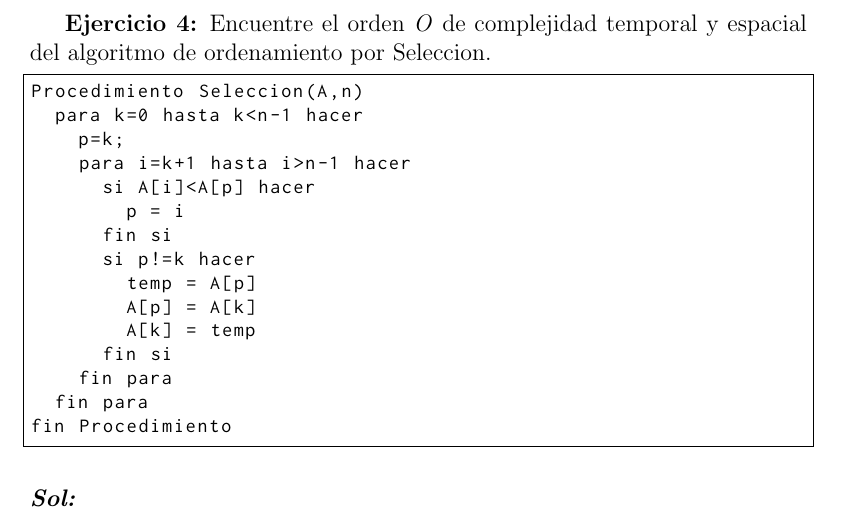
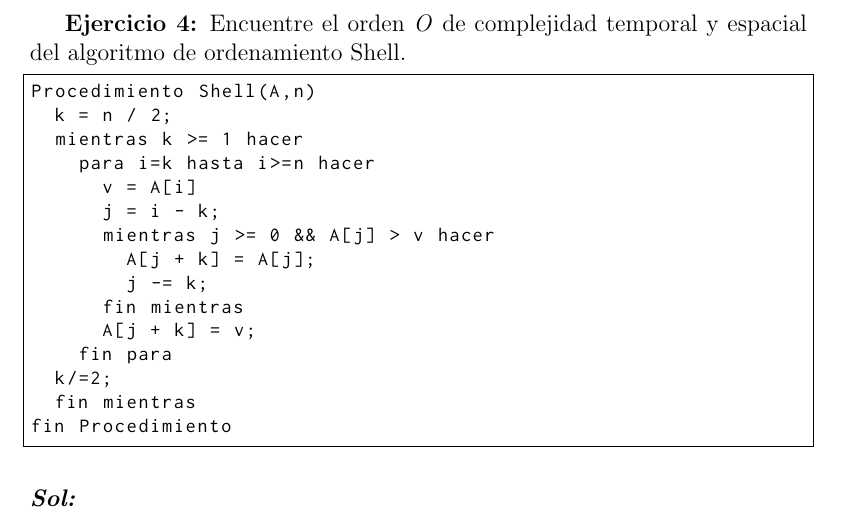
Before and after one commit to IvanovskyOrtega/Analisis-de-Algoritmos, a LaTeX problem sheet (Tareas /Tarea1.tex): part of page 11 of 11, cut so that both start at the same text. Compiled offline with pdfLaTeX.

```diff
--- a/Tareas /Tarea1.tex
+++ b/Tareas /Tarea1.tex
@@ -26,7 +26,7 @@
 			\vspace{10mm}	 \ \newline
 			Análisis de Algoritmos
 			\vspace{10mm}	 \ \newline
-			Profesor: Edgardo Adrián Martínez Franco}
+			Profesor: Edgardo Adrián Franco Martínez}
 \author{Alumno: Ortega Victoriano Ivan}
 \date{Fecha: 24 de Marzo 2017}
 
@@ -295,25 +295,25 @@
 \justify
 De lo que podemos decir que $f_{e}(n)$ es de orden $O(n)$.
 \newpage
-\textbf{Ejercicio 4:} Encuentre el orden \textit{O} de complejidad temporal y espacial
-del algoritmo de ordenamiento por Seleccion.
+\textbf{Ejercicio 4:} Encuentre el orden \textit{O} de complejidad temporal y espacial del algoritmo de ordenamiento Shell.
 \begin{lstlisting}
-Procedimiento Seleccion(A,n)
-	para k=0 hasta k<n-1 hacer
-		p=k;
-		para i=k+1 hasta i>n-1 hacer
-			si A[i]<A[p] hacer
-				p = i
-			fin si
-			si p!=k hacer
-				temp = A[p]
-				A[p] = A[k]
-				A[k] = temp
-			fin si
+Procedimiento Shell(A,n)
+	k = n / 2;
+	mientras k >= 1 hacer
+		para i=k hasta i>=n hacer
+			v = A[i]
+			j = i - k;
+			mientras j >= 0 && A[j] > v hacer
+				A[j + k] = A[j];
+				j -= k;
+			fin mientras
+			A[j + k] = v;
 		fin para
-	fin para
+	k/=2;
+	fin mientras
 fin Procedimiento
 \end{lstlisting}
 \justify
 \textbf{\textit{Sol:}}
+
 \end{document}
```
Also changed, not shown: Metodos-de-Busqueda/makefile (added), Tareas /Tarea1.pdf, 2 other files.
